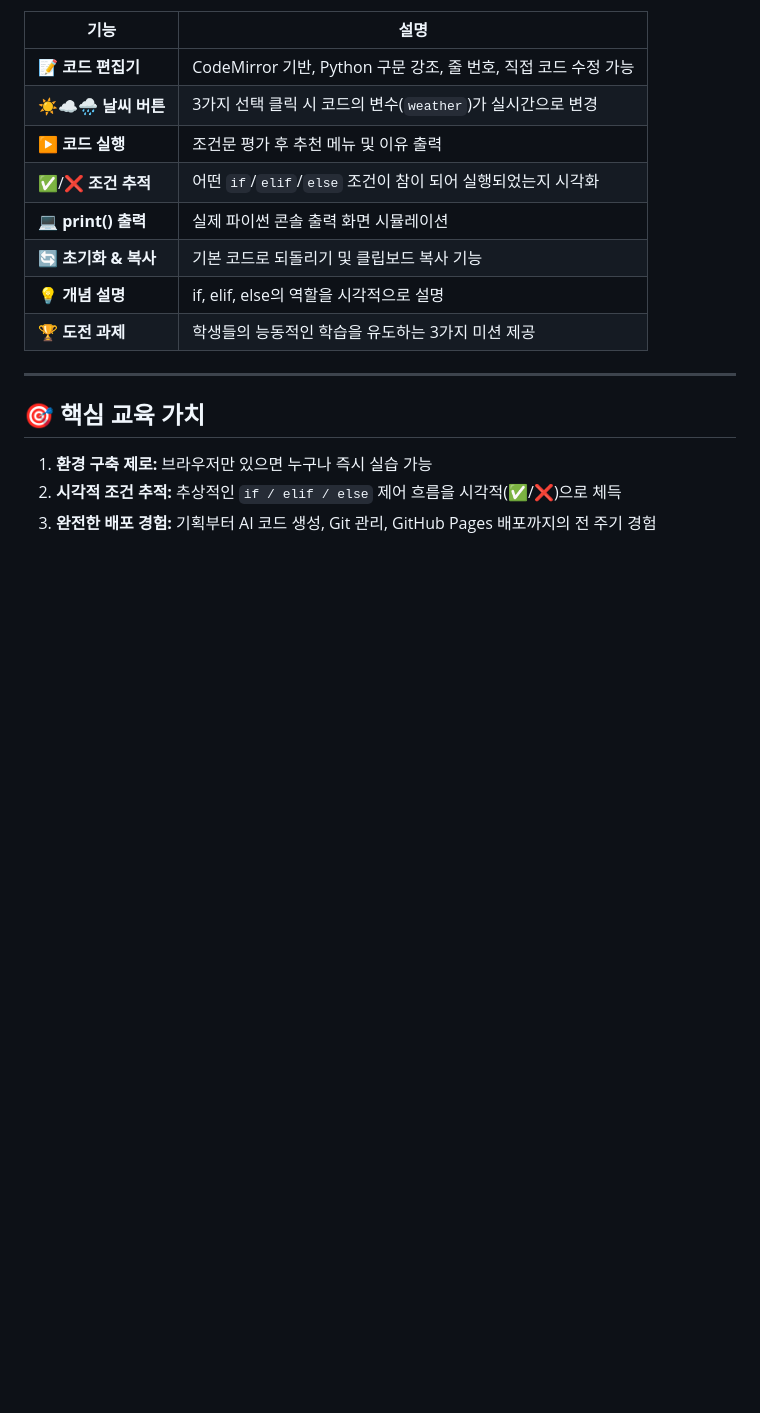
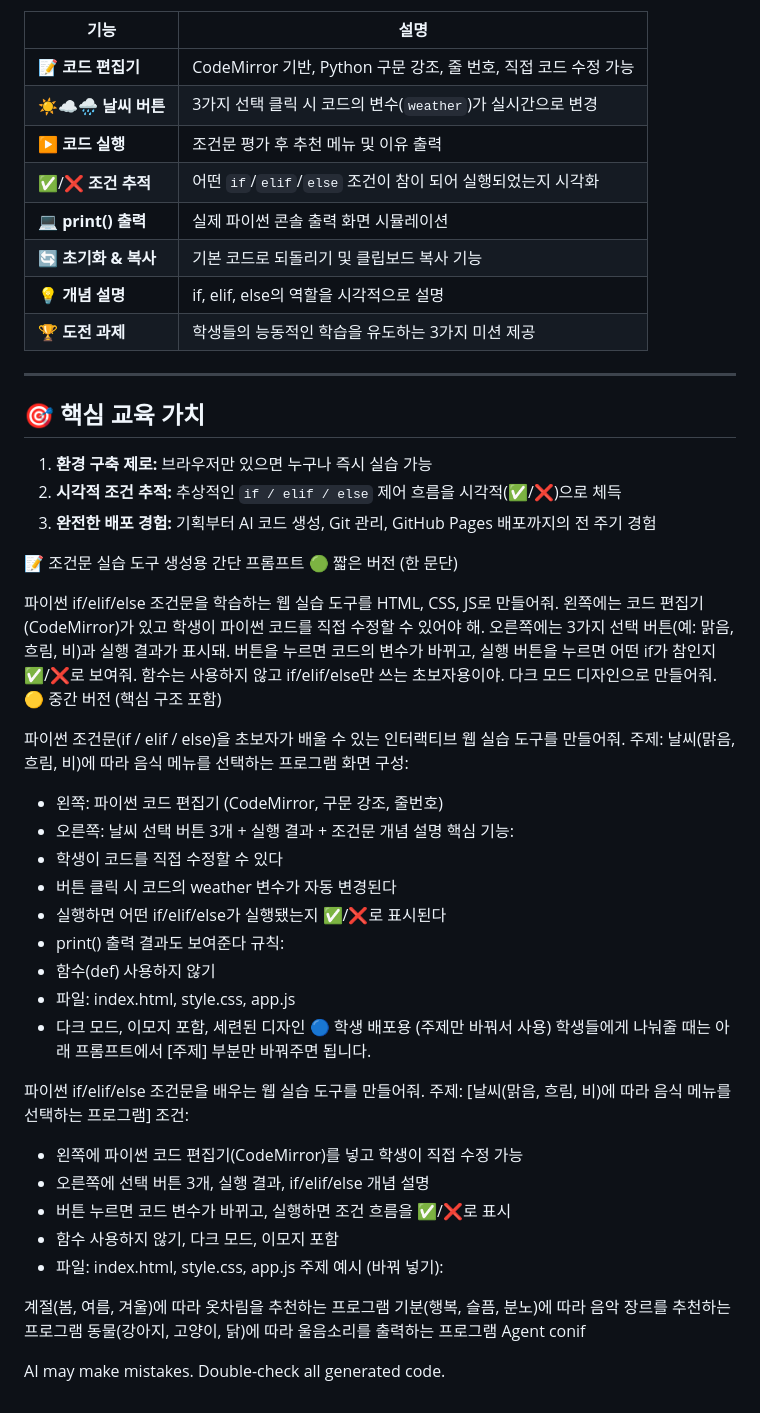
Before and after one commit to zittenn01-eng/conif, a Markdown page: README.md, the part around the change. Rendered like a GitHub page; blank space fills up the shorter version.

Commit message:
Enhance README with Python practice tool prompts
Added prompts for creating an interactive web tool to learn Python if/elif/else statements.

```diff
--- a/README.md
+++ b/README.md
@@ -253,3 +253,52 @@ conif/
 1. **환경 구축 제로:** 브라우저만 있으면 누구나 즉시 실습 가능
 2. **시각적 조건 추적:** 추상적인 `if / elif / else` 제어 흐름을 시각적(✅/❌)으로 체득
 3. **완전한 배포 경험:** 기획부터 AI 코드 생성, Git 관리, GitHub Pages 배포까지의 전 주기 경험
+
+📝 조건문 실습 도구 생성용 간단 프롬프트
+🟢 짧은 버전 (한 문단)
+
+파이썬 if/elif/else 조건문을 학습하는 웹 실습 도구를 HTML, CSS, JS로 만들어줘.
+왼쪽에는 코드 편집기(CodeMirror)가 있고 학생이 파이썬 코드를 직접 수정할 수 있어야 해.
+오른쪽에는 3가지 선택 버튼(예: 맑음, 흐림, 비)과 실행 결과가 표시돼.
+버튼을 누르면 코드의 변수가 바뀌고, 실행 버튼을 누르면 어떤 if가 참인지
+✅/❌로 보여줘. 함수는 사용하지 않고 if/elif/else만 쓰는 초보자용이야.
+다크 모드 디자인으로 만들어줘.
+🟡 중간 버전 (핵심 구조 포함)
+
+파이썬 조건문(if / elif / else)을 초보자가 배울 수 있는
+인터랙티브 웹 실습 도구를 만들어줘.
+주제: 날씨(맑음, 흐림, 비)에 따라 음식 메뉴를 선택하는 프로그램
+화면 구성:
+- 왼쪽: 파이썬 코드 편집기 (CodeMirror, 구문 강조, 줄번호)
+- 오른쪽: 날씨 선택 버튼 3개 + 실행 결과 + 조건문 개념 설명
+핵심 기능:
+- 학생이 코드를 직접 수정할 수 있다
+- 버튼 클릭 시 코드의 weather 변수가 자동 변경된다
+- 실행하면 어떤 if/elif/else가 실행됐는지 ✅/❌로 표시된다
+- print() 출력 결과도 보여준다
+규칙:
+- 함수(def) 사용하지 않기
+- 파일: index.html, style.css, app.js
+- 다크 모드, 이모지 포함, 세련된 디자인
+🔵 학생 배포용 (주제만 바꿔서 사용)
+학생들에게 나눠줄 때는 아래 프롬프트에서 [주제] 부분만 바꿔주면 됩니다.
+
+
+파이썬 if/elif/else 조건문을 배우는 웹 실습 도구를 만들어줘.
+주제: [날씨(맑음, 흐림, 비)에 따라 음식 메뉴를 선택하는 프로그램]
+조건:
+- 왼쪽에 파이썬 코드 편집기(CodeMirror)를 넣고 학생이 직접 수정 가능
+- 오른쪽에 선택 버튼 3개, 실행 결과, if/elif/else 개념 설명
+- 버튼 누르면 코드 변수가 바뀌고, 실행하면 조건 흐름을 ✅/❌로 표시
+- 함수 사용하지 않기, 다크 모드, 이모지 포함
+- 파일: index.html, style.css, app.js
+주제 예시 (바꿔 넣기):
+
+계절(봄, 여름, 겨울)에 따라 옷차림을 추천하는 프로그램
+기분(행복, 슬픔, 분노)에 따라 음악 장르를 추천하는 프로그램
+동물(강아지, 고양이, 닭)에 따라 울음소리를 출력하는 프로그램
+Agent
+conif
+
+
+AI may make mistakes. Double-check all generated code.
```
